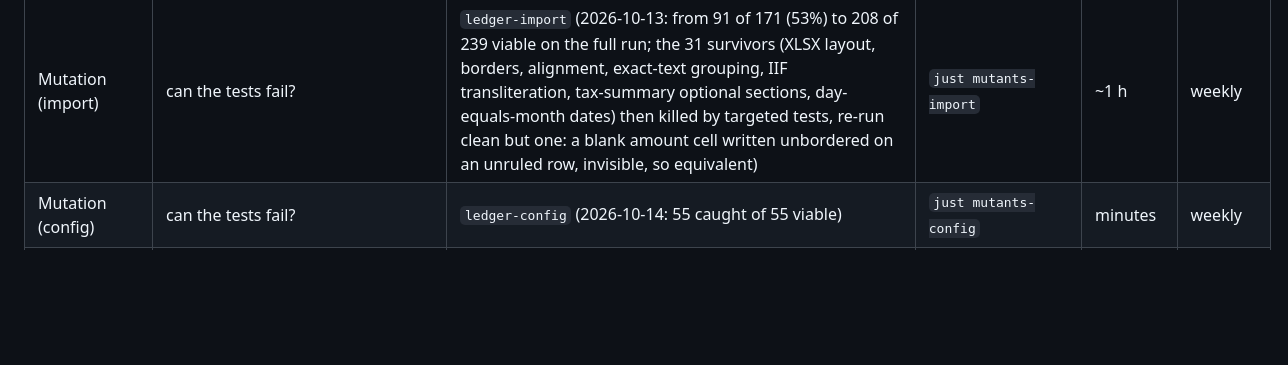
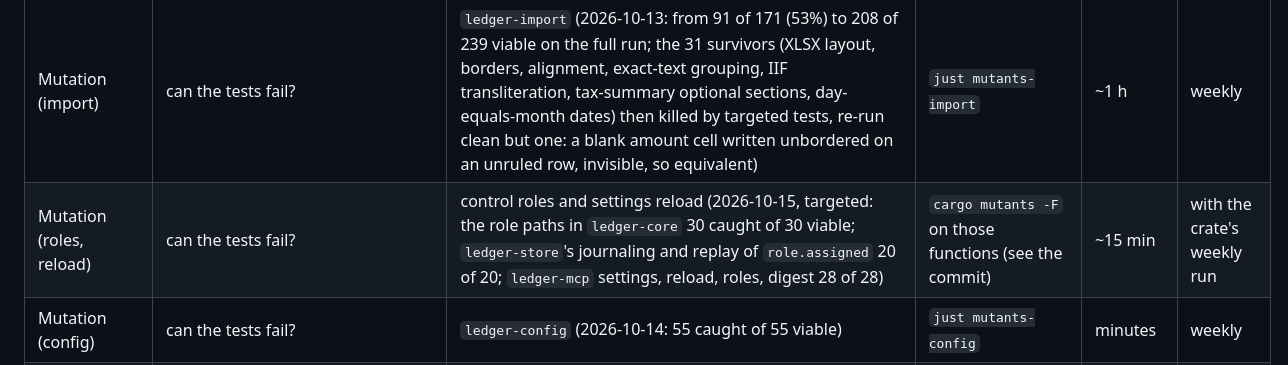
Before and after one commit to swaits/wanderbooks, a Markdown page: docs/testing.md, the part around the change. Drawn GitHub-style; blank space fills up the shorter version.

Commit message:
testing: mutation scores for control roles and settings reload
Co-Authored-By: Claude Opus 5.5 <noreply@anthropic.com>
Claude-Session: https://claude.ai/code/session_01GWVo7x3UHw5kwCUaWxiejX

```diff
--- a/docs/testing.md
+++ b/docs/testing.md
@@ -31,6 +31,7 @@ promise.
 | Mutation | can the tests fail? | `ledger-core` (2026-10-13: 1,011 caught + 13 timeouts of 1,024 viable, 0 missed) | `just mutants` | ~3 h | weekly |
 | Mutation (store) | can the tests fail? | `ledger-store` (2026-10-13: 357 caught + 1 timeout of 365 viable, from 82%; three of its seven survivors then killed; four equivalent left: `sort_value`'s two arms, `OpenFlags` `|` vs `^`, the long form of a sweepless close) | `just mutants-store` | ~12 min | weekly |
 | Mutation (import) | can the tests fail? | `ledger-import` (2026-10-13: from 91 of 171 (53%) to 208 of 239 viable on the full run; the 31 survivors (XLSX layout, borders, alignment, exact-text grouping, IIF transliteration, tax-summary optional sections, day-equals-month dates) then killed by targeted tests, re-run clean but one: a blank amount cell written unbordered on an unruled row, invisible, so equivalent) | `just mutants-import` | ~1 h | weekly |
+| Mutation (roles, reload) | can the tests fail? | control roles and settings reload (2026-10-15, targeted: the role paths in `ledger-core` 30 caught of 30 viable; `ledger-store`'s journaling and replay of `role.assigned` 20 of 20; `ledger-mcp` settings, reload, roles, digest 28 of 28) | `cargo mutants -F` on those functions (see the commit) | ~15 min | with the crate's weekly run |
 | Mutation (config) | can the tests fail? | `ledger-config` (2026-10-14: 55 caught of 55 viable) | `just mutants-config` | minutes | weekly |
 | Mutation (MCP) | can the tests fail? | `ledger-mcp` (2026-10-14: from 197 caught + 5 timeouts of 328 viable (62%) to 314 caught + 2 timeouts of 331; of its 15 survivors, five then killed by targeted tests (the settings file beside the books, year earnings with an open period and with last year's partial close, year 1, a failed flush), one dead guard removed (`profit_and_loss_by_class` skipping placeholders, which never take postings), nine equivalent: `money` rescaling an amount already at two places, the lock wait's deadline instant, `year_earnings` starting the day the year starts either way, the bank import's rehearsal sides (a line's side can't make a draft refuse) and its zero-amount side (zero rows are dropped by the parser), a disposal's zero gain adding zero, and the CPA package index summing debits instead of credits (entries balance)) | `just mutants-mcp` | ~1 h | weekly |
 | Mutation (GUI) | can the tests fail? | `ledger-gui` view model and formatting (2026-10-14: 140 caught of 176 viable on the full run, then 92 of 99 on a targeted rerun of the money paths after new tests; of its 7 survivors, one then killed by a test (burn over exactly one month, confirmed by a rerun of `compute_kpis`'s 48 mutants), two dead arms removed (`parties`' bill arms: the ledger tags bill entries with their vendor, which wins), four equivalent: an entry's debits vs its credits (they balance), the three-month burn boundary (both paths give 3), burn over zero covered months (only when the first entry is after the window, which then holds no loss), and `compact`'s sign test at zero (zero prints "$0" unsigned either way)) | `just mutants-gui` | ~2 h | weekly |
```
